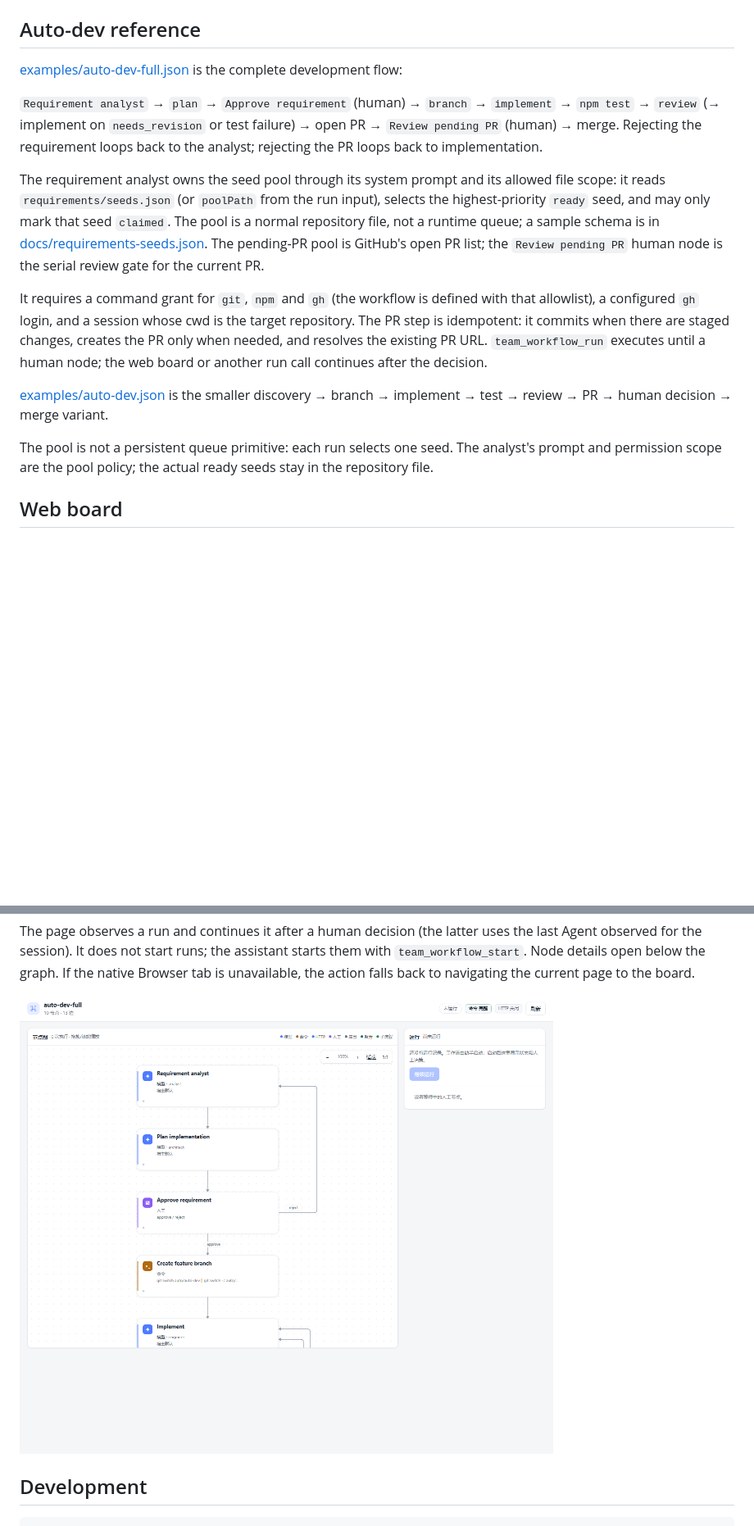
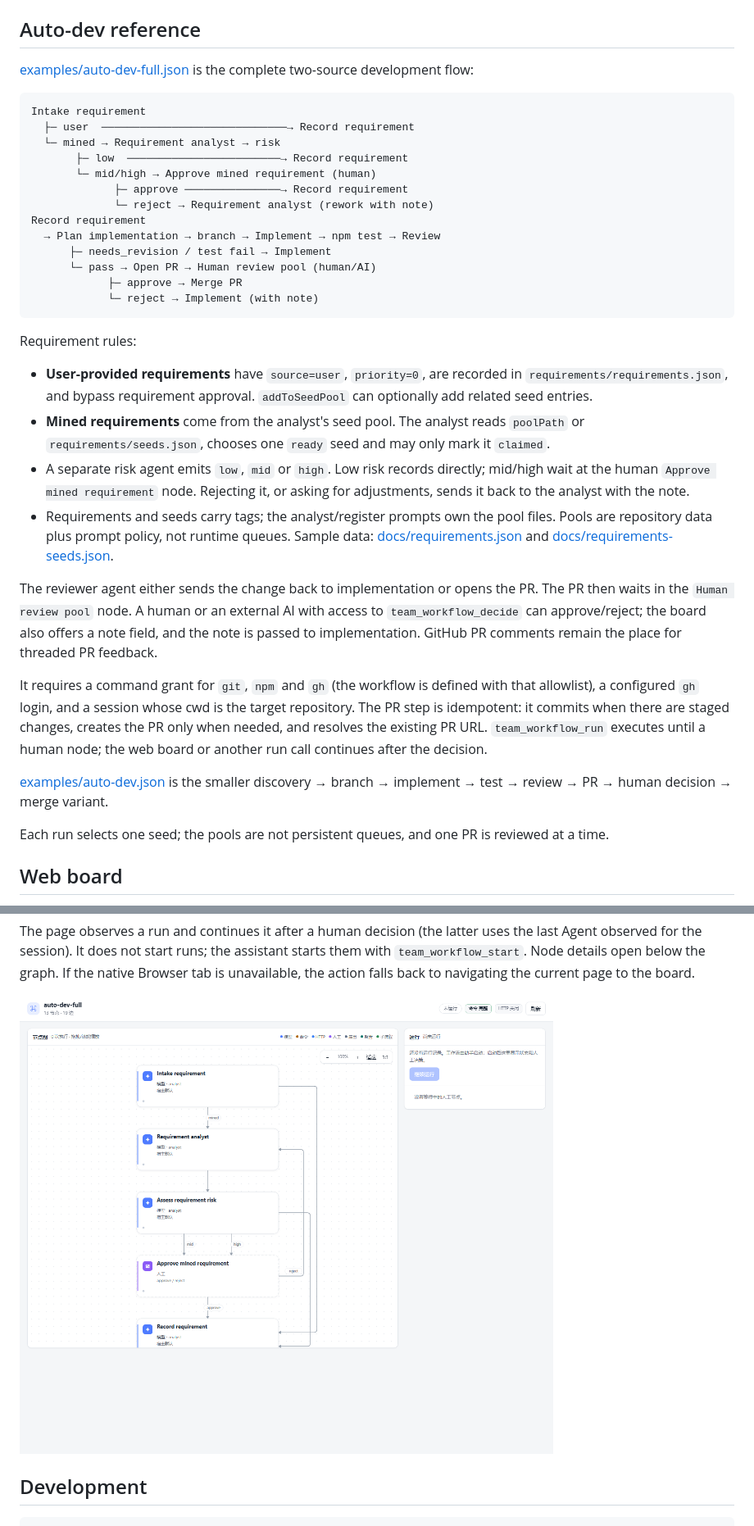
Before and after one commit to lyingloong/dsh-agent-team-workflow, a Markdown page: README.md, 2 parts joined by grey strips. Shown at 82% size. Drawn GitHub-style; pictures changed too: docs/board-preview.png; blank space fills up the shorter version.

Commit message:
feat: two requirement sources and review notes
- Add intake for user vs mined requirements; user requirements are priority 0 and bypass requirement approval.
- Add risk assessment: low bypasses, mid/high require human approval; rejection returns to the analyst with notes.
- Add requirement registry prompt and sample requirement/seed pools.
- Add a human-review pool and note field; notes flow back to implement/analyst.
- Bump to 2.5.0.

````diff
--- a/README.md
+++ b/README.md
@@ -221,21 +221,45 @@ subworkflow node completes.
 ## Auto-dev reference
 
 [examples/auto-dev-full.json](examples/auto-dev-full.json) is the complete
-development flow:
+two-source development flow:
 
-`Requirement analyst` → `plan` → `Approve requirement` (human) → `branch` →
-`implement` → `npm test` → `review` (→ implement on `needs_revision` or test
-failure) → open PR → `Review pending PR` (human) → merge. Rejecting the
-requirement loops back to the analyst; rejecting the PR loops back to
-implementation.
+```text
+Intake requirement
+  ├─ user  ─────────────────────────────→ Record requirement
+  └─ mined → Requirement analyst → risk
+       ├─ low  ────────────────────────→ Record requirement
+       └─ mid/high → Approve mined requirement (human)
+             ├─ approve ───────────────→ Record requirement
+             └─ reject → Requirement analyst (rework with note)
+Record requirement
+  → Plan implementation → branch → Implement → npm test → Review
+      ├─ needs_revision / test fail → Implement
+      └─ pass → Open PR → Human review pool (human/AI)
+            ├─ approve → Merge PR
+            └─ reject → Implement (with note)
+```
 
-The requirement analyst owns the seed pool through its system prompt and its
-allowed file scope: it reads `requirements/seeds.json` (or `poolPath` from the
-run input), selects the highest-priority `ready` seed, and may only mark that
-seed `claimed`. The pool is a normal repository file, not a runtime queue; a
-sample schema is in [docs/requirements-seeds.json](examples/requirements-seeds.json).
-The pending-PR pool is GitHub's open PR list; the `Review pending PR` human node
-is the serial review gate for the current PR.
+Requirement rules:
+
+- **User-provided requirements** have `source=user`, `priority=0`, are recorded
+  in `requirements/requirements.json`, and bypass requirement approval.
+  `addToSeedPool` can optionally add related seed entries.
+- **Mined requirements** come from the analyst's seed pool. The analyst reads
+  `poolPath` or `requirements/seeds.json`, chooses one `ready` seed and may only
+  mark it `claimed`.
+- A separate risk agent emits `low`, `mid` or `high`. Low risk records directly;
+  mid/high wait at the human `Approve mined requirement` node. Rejecting it, or
+  asking for adjustments, sends it back to the analyst with the note.
+- Requirements and seeds carry tags; the analyst/register prompts own the pool
+  files. Pools are repository data plus prompt policy, not runtime queues.
+  Sample data: [docs/requirements.json](docs/requirements.json) and
+  [docs/requirements-seeds.json](docs/requirements-seeds.json).
+
+The reviewer agent either sends the change back to implementation or opens the
+PR. The PR then waits in the `Human review pool` node. A human or an external AI
+with access to `team_workflow_decide` can approve/reject; the board also offers a
+note field, and the note is passed to implementation. GitHub PR comments remain
+the place for threaded PR feedback.
 
 It requires a command grant for `git`, `npm` and `gh` (the workflow is defined
 with that allowlist), a configured `gh` login, and a session whose cwd is the
@@ -247,9 +271,8 @@ call continues after the decision.
 [examples/auto-dev.json](examples/auto-dev.json) is the smaller discovery →
 branch → implement → test → review → PR → human decision → merge variant.
 
-The pool is not a persistent queue primitive: each run selects one seed. The
-analyst's prompt and permission scope are the pool policy; the actual ready
-seeds stay in the repository file.
+Each run selects one seed; the pools are not persistent queues, and one PR is
+reviewed at a time.
 
 ## Web board
 
````
Also changed, not shown: CHANGELOG.md (+11 -0 lines), 5 other files.
